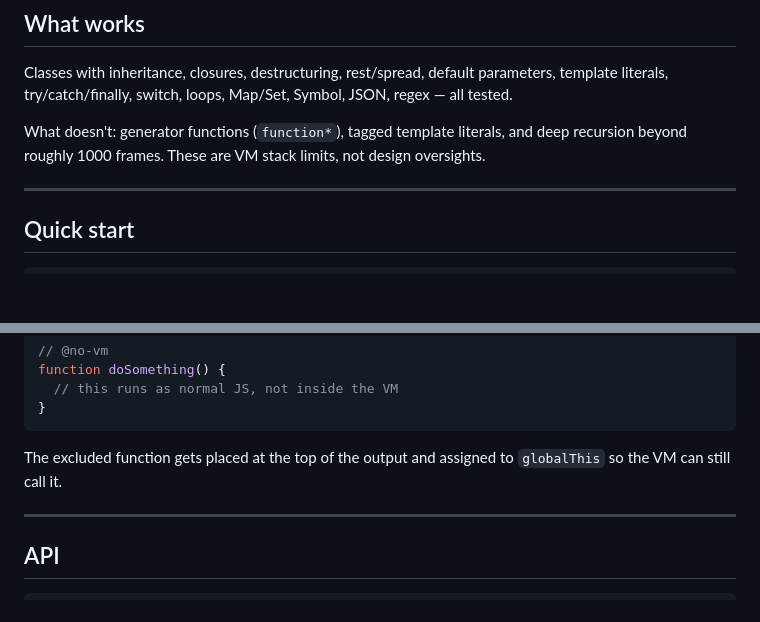
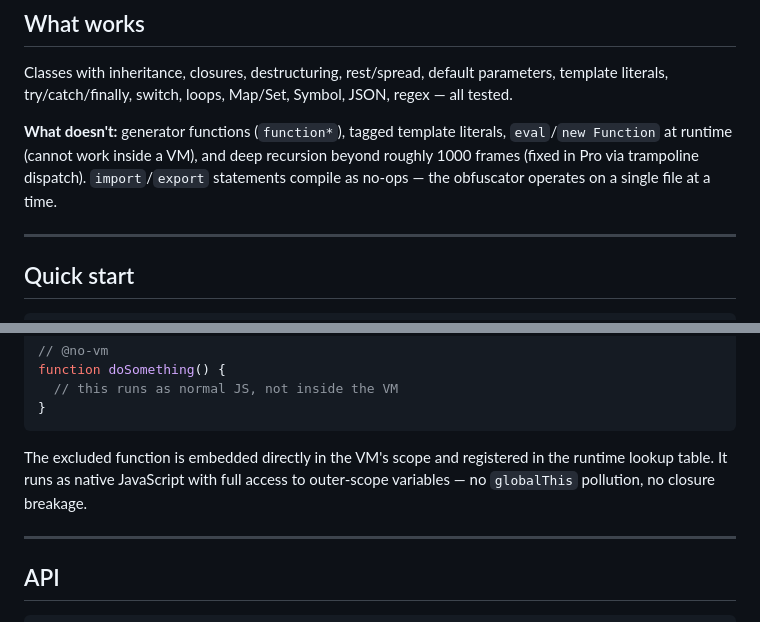
Before and after one commit to kusoidev/obscura-oss, a Markdown page: README.md, 2 parts joined by grey strips. GitHub-like rendering; blank space fills up the shorter version.

Commit message:
update README: accurate @no-vm description, add eval/new Function + import/export to limitations

````diff
--- a/README.md
+++ b/README.md
@@ -29,7 +29,7 @@ At runtime, the VM decrypts the bytecode, walks the instruction stream, and exec
 
 Classes with inheritance, closures, destructuring, rest/spread, default parameters, template literals, try/catch/finally, switch, loops, Map/Set, Symbol, JSON, regex — all tested.
 
-What doesn't: generator functions (`function*`), tagged template literals, and deep recursion beyond roughly 1000 frames. These are VM stack limits, not design oversights.
+**What doesn't:** generator functions (`function*`), tagged template literals, `eval`/`new Function` at runtime (cannot work inside a VM), and deep recursion beyond roughly 1000 frames (fixed in Pro via trampoline dispatch). `import`/`export` statements compile as no-ops — the obfuscator operates on a single file at a time.
 
 ---
 
@@ -64,7 +64,7 @@ function doSomething() {
 }
 ```
 
-The excluded function gets placed at the top of the output and assigned to `globalThis` so the VM can still call it.
+The excluded function is embedded directly in the VM's scope and registered in the runtime lookup table. It runs as native JavaScript with full access to outer-scope variables — no `globalThis` pollution, no closure breakage.
 
 ---
 
````
